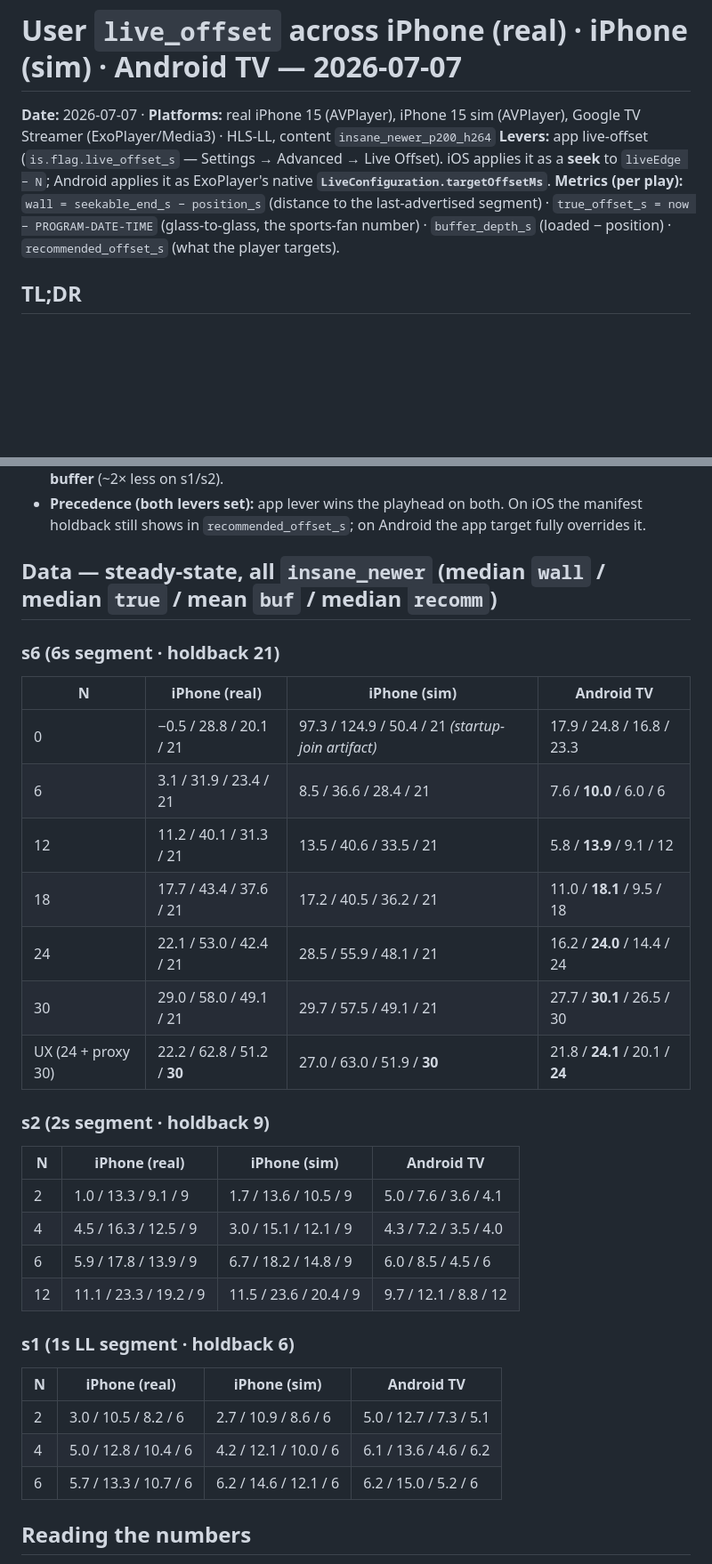
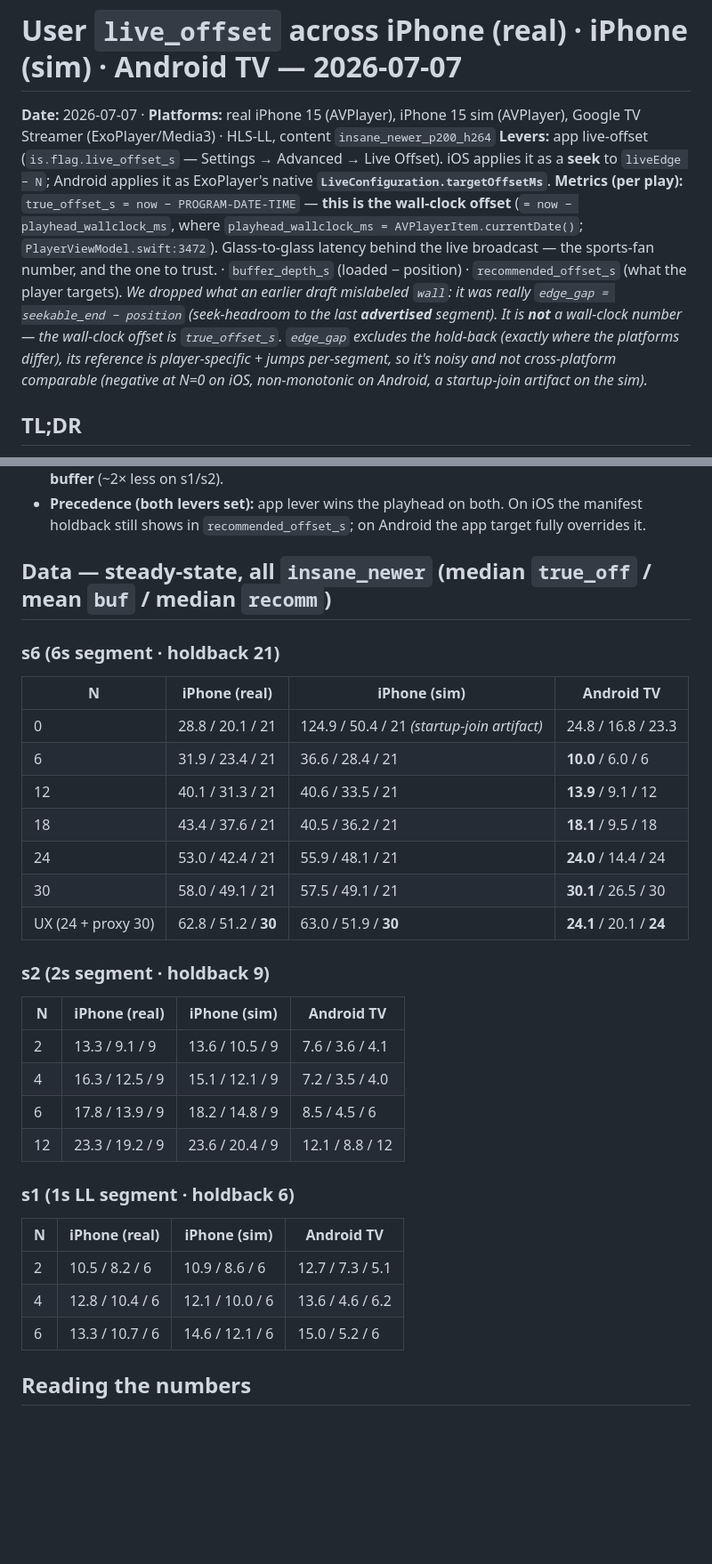
Before and after one commit to jonathaneoliver/infinite-streaming, a Markdown page: .claude/findings/user-live-offset-crossplatform-2026-07-07.md, 2 parts joined by grey strips. Shown at 89% size. GitHub-like rendering; blank space fills up the shorter version.

```diff
--- a/.claude/findings/user-live-offset-crossplatform-2026-07-07.md
+++ b/.claude/findings/user-live-offset-crossplatform-2026-07-07.md
@@ -2,7 +2,7 @@
 
 **Date:** 2026-07-07 · **Platforms:** real iPhone 15 (AVPlayer), iPhone 15 sim (AVPlayer), Google TV Streamer (ExoPlayer/Media3) · HLS-LL, content `insane_newer_p200_h264`
 **Levers:** app live-offset (`is.flag.live_offset_s` — Settings → Advanced → Live Offset). iOS applies it as a **seek** to `liveEdge − N`; Android applies it as ExoPlayer's native **`LiveConfiguration.targetOffsetMs`**.
-**Metrics (per play):** `wall = seekable_end_s − position_s` (distance to the last-advertised segment) · `true_offset_s = now − PROGRAM-DATE-TIME` (glass-to-glass, the sports-fan number) · `buffer_depth_s` (loaded − position) · `recommended_offset_s` (what the player targets).
+**Metrics (per play):** `true_offset_s = now − PROGRAM-DATE-TIME` — **this is the wall-clock offset** (`= now − playhead_wallclock_ms`, where `playhead_wallclock_ms = AVPlayerItem.currentDate()`; `PlayerViewModel.swift:3472`). Glass-to-glass latency behind the live broadcast — the sports-fan number, and the one to trust. · `buffer_depth_s` (loaded − position) · `recommended_offset_s` (what the player targets). *We dropped what an earlier draft mislabeled `wall`: it was really `edge_gap = seekable_end − position` (seek-headroom to the last **advertised** segment). It is **not** a wall-clock number — the wall-clock offset is `true_offset_s`. `edge_gap` excludes the hold-back (exactly where the platforms differ), its reference is player-specific + jumps per-segment, so it's noisy and not cross-platform comparable (negative at N=0 on iOS, non-monotonic on Android, a startup-join artifact on the sim).*
 
 ## TL;DR
 
@@ -15,33 +15,33 @@
 - **Buffer trade:** iOS carries a **deep buffer that scales with N**; Android runs a **lean, ~flat LL buffer** (~2× less on s1/s2).
 - **Precedence (both levers set):** app lever wins the playhead on both. On iOS the manifest holdback still shows in `recommended_offset_s`; on Android the app target fully overrides it.
 
-## Data — steady-state, all `insane_newer` (median `wall` / median `true` / **mean** `buf` / median `recomm`)
+## Data — steady-state, all `insane_newer` (median `true_off` / **mean** `buf` / median `recomm`)
 
 ### s6 (6s segment · holdback 21)
 | N | iPhone (real) | iPhone (sim) | Android TV |
 |---|---|---|---|
-| 0 | −0.5 / 28.8 / 20.1 / 21 | 97.3 / 124.9 / 50.4 / 21 *(startup-join artifact)* | 17.9 / 24.8 / 16.8 / 23.3 |
-| 6 | 3.1 / 31.9 / 23.4 / 21 | 8.5 / 36.6 / 28.4 / 21 | 7.6 / **10.0** / 6.0 / 6 |
-| 12 | 11.2 / 40.1 / 31.3 / 21 | 13.5 / 40.6 / 33.5 / 21 | 5.8 / **13.9** / 9.1 / 12 |
-| 18 | 17.7 / 43.4 / 37.6 / 21 | 17.2 / 40.5 / 36.2 / 21 | 11.0 / **18.1** / 9.5 / 18 |
-| 24 | 22.1 / 53.0 / 42.4 / 21 | 28.5 / 55.9 / 48.1 / 21 | 16.2 / **24.0** / 14.4 / 24 |
-| 30 | 29.0 / 58.0 / 49.1 / 21 | 29.7 / 57.5 / 49.1 / 21 | 27.7 / **30.1** / 26.5 / 30 |
-| UX (24 + proxy 30) | 22.2 / 62.8 / 51.2 / **30** | 27.0 / 63.0 / 51.9 / **30** | 21.8 / **24.1** / 20.1 / **24** |
+| 0 | 28.8 / 20.1 / 21 | 124.9 / 50.4 / 21 *(startup-join artifact)* | 24.8 / 16.8 / 23.3 |
+| 6 | 31.9 / 23.4 / 21 | 36.6 / 28.4 / 21 | **10.0** / 6.0 / 6 |
+| 12 | 40.1 / 31.3 / 21 | 40.6 / 33.5 / 21 | **13.9** / 9.1 / 12 |
+| 18 | 43.4 / 37.6 / 21 | 40.5 / 36.2 / 21 | **18.1** / 9.5 / 18 |
+| 24 | 53.0 / 42.4 / 21 | 55.9 / 48.1 / 21 | **24.0** / 14.4 / 24 |
+| 30 | 58.0 / 49.1 / 21 | 57.5 / 49.1 / 21 | **30.1** / 26.5 / 30 |
+| UX (24 + proxy 30) | 62.8 / 51.2 / **30** | 63.0 / 51.9 / **30** | **24.1** / 20.1 / **24** |
 
 ### s2 (2s segment · holdback 9)
 | N | iPhone (real) | iPhone (sim) | Android TV |
 |---|---|---|---|
-| 2 | 1.0 / 13.3 / 9.1 / 9 | 1.7 / 13.6 / 10.5 / 9 | 5.0 / 7.6 / 3.6 / 4.1 |
-| 4 | 4.5 / 16.3 / 12.5 / 9 | 3.0 / 15.1 / 12.1 / 9 | 4.3 / 7.2 / 3.5 / 4.0 |
-| 6 | 5.9 / 17.8 / 13.9 / 9 | 6.7 / 18.2 / 14.8 / 9 | 6.0 / 8.5 / 4.5 / 6 |
-| 12 | 11.1 / 23.3 / 19.2 / 9 | 11.5 / 23.6 / 20.4 / 9 | 9.7 / 12.1 / 8.8 / 12 |
+| 2 | 13.3 / 9.1 / 9 | 13.6 / 10.5 / 9 | 7.6 / 3.6 / 4.1 |
+| 4 | 16.3 / 12.5 / 9 | 15.1 / 12.1 / 9 | 7.2 / 3.5 / 4.0 |
+| 6 | 17.8 / 13.9 / 9 | 18.2 / 14.8 / 9 | 8.5 / 4.5 / 6 |
+| 12 | 23.3 / 19.2 / 9 | 23.6 / 20.4 / 9 | 12.1 / 8.8 / 12 |
 
 ### s1 (1s LL segment · holdback 6)
 | N | iPhone (real) | iPhone (sim) | Android TV |
 |---|---|---|---|
-| 2 | 3.0 / 10.5 / 8.2 / 6 | 2.7 / 10.9 / 8.6 / 6 | 5.0 / 12.7 / 7.3 / 5.1 |
-| 4 | 5.0 / 12.8 / 10.4 / 6 | 4.2 / 12.1 / 10.0 / 6 | 6.1 / 13.6 / 4.6 / 6.2 |
-| 6 | 5.7 / 13.3 / 10.7 / 6 | 6.2 / 14.6 / 12.1 / 6 | 6.2 / 15.0 / 5.2 / 6 |
+| 2 | 10.5 / 8.2 / 6 | 10.9 / 8.6 / 6 | 12.7 / 7.3 / 5.1 |
+| 4 | 12.8 / 10.4 / 6 | 12.1 / 10.0 / 6 | 13.6 / 4.6 / 6.2 |
+| 6 | 13.3 / 10.7 / 6 | 14.6 / 12.1 / 6 | 15.0 / 5.2 / 6 |
 
 ## Reading the numbers
 
```
Also changed, not shown: .claude/findings/user-live-offset-honored-band-ios-2026-07-05.md (+14 -14 lines).
